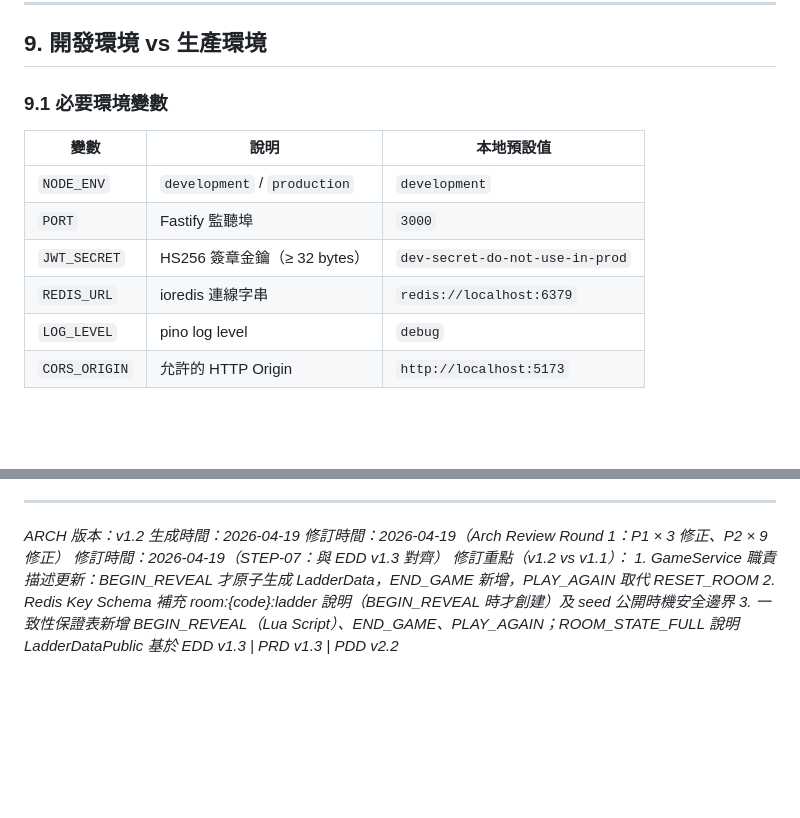
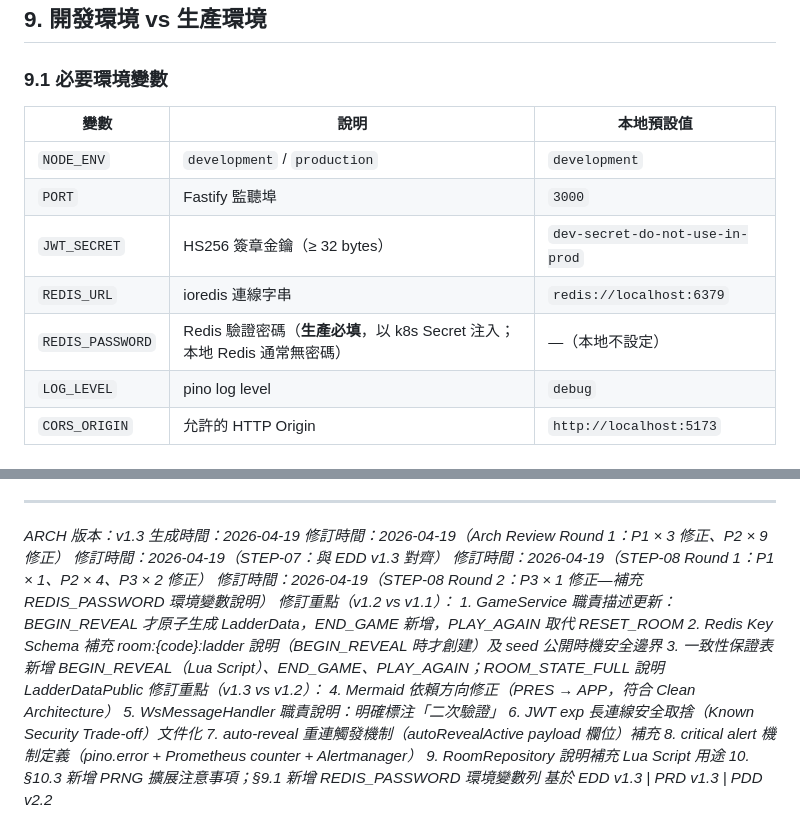
Before and after one commit to ibalasite/climb_stairs, a Markdown page: docs/ARCH.md, 2 parts joined by grey strips. Drawn GitHub-style; blank space fills up the shorter version.

Commit message:
docs(devsop)[STEP-08]: Round 2 — ARCH Review fix
P3: Add REDIS_PASSWORD to §9.1 env var table (production-only, via k8s Secret)
Update ARCH version to v1.3 with full revision history in footer

```diff
--- a/docs/ARCH.md
+++ b/docs/ARCH.md
@@ -427,6 +427,7 @@ graph TD
 | `PORT` | Fastify 監聽埠 | `3000` |
 | `JWT_SECRET` | HS256 簽章金鑰（≥ 32 bytes）| `dev-secret-do-not-use-in-prod` |
 | `REDIS_URL` | ioredis 連線字串 | `redis://localhost:6379` |
+| `REDIS_PASSWORD` | Redis 驗證密碼（**生產必填**，以 k8s Secret 注入；本地 Redis 通常無密碼） | —（本地不設定） |
 | `LOG_LEVEL` | pino log level | `debug` |
 | `CORS_ORIGIN` | 允許的 HTTP Origin | `http://localhost:5173` |
 
@@ -530,12 +531,22 @@ services:
 
 ---
 
-*ARCH 版本：v1.2*
+*ARCH 版本：v1.3*
 *生成時間：2026-04-19*
 *修訂時間：2026-04-19（Arch Review Round 1：P1 × 3 修正、P2 × 9 修正）*
 *修訂時間：2026-04-19（STEP-07：與 EDD v1.3 對齊）*
+*修訂時間：2026-04-19（STEP-08 Round 1：P1 × 1、P2 × 4、P3 × 2 修正）*
+*修訂時間：2026-04-19（STEP-08 Round 2：P3 × 1 修正—補充 REDIS_PASSWORD 環境變數說明）*
 *修訂重點（v1.2 vs v1.1）：*
 *1. GameService 職責描述更新：BEGIN_REVEAL 才原子生成 LadderData，END_GAME 新增，PLAY_AGAIN 取代 RESET_ROOM*
 *2. Redis Key Schema 補充 room:{code}:ladder 說明（BEGIN_REVEAL 時才創建）及 seed 公開時機安全邊界*
 *3. 一致性保證表新增 BEGIN_REVEAL（Lua Script）、END_GAME、PLAY_AGAIN；ROOM_STATE_FULL 說明 LadderDataPublic*
+*修訂重點（v1.3 vs v1.2）：*
+*4. Mermaid 依賴方向修正（PRES → APP，符合 Clean Architecture）*
+*5. WsMessageHandler 職責說明：明確標注「二次驗證」*
+*6. JWT exp 長連線安全取捨（Known Security Trade-off）文件化*
+*7. auto-reveal 重連觸發機制（autoRevealActive payload 欄位）補充*
+*8. critical alert 機制定義（pino.error + Prometheus counter + Alertmanager）*
+*9. RoomRepository 說明補充 Lua Script 用途*
+*10. §10.3 新增 PRNG 擴展注意事項；§9.1 新增 REDIS_PASSWORD 環境變數列*
 *基於 EDD v1.3 | PRD v1.3 | PDD v2.2*
```
